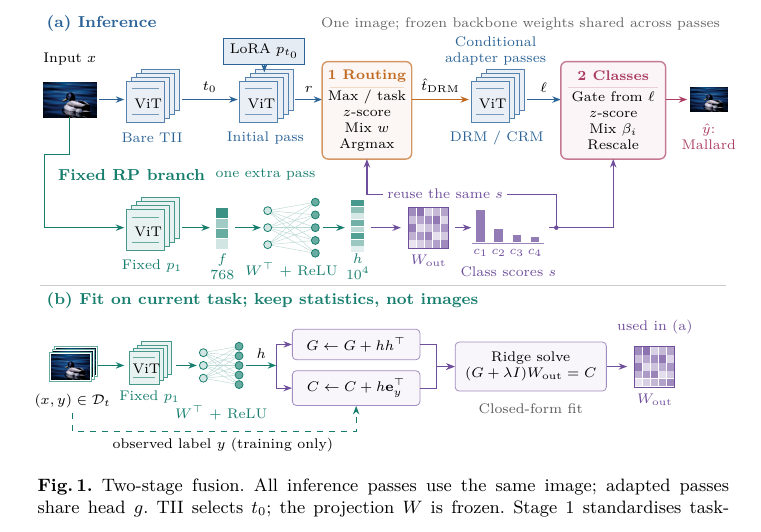
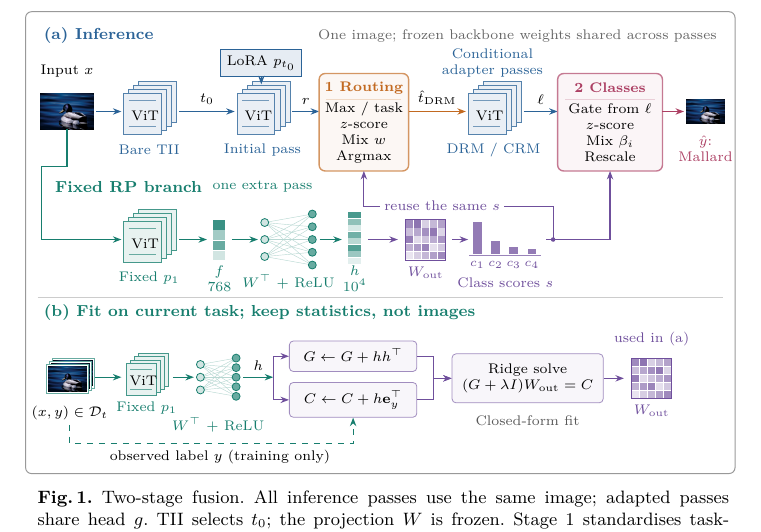
Before and after one commit to Truong140206/Two-Stage-Fusion-for-PET-Based-Continual-Learning-, a LaTeX paper (reports/lncs_method_en.tex): part of page 5 of 14, cut so that both start at the same text. Compiled offline with XeLaTeX.

Commit message:
Frame the paper pipeline figure

```diff
--- a/reports/lncs_method_en.tex
+++ b/reports/lncs_method_en.tex
@@ -405,7 +407,13 @@ deviation floored at $10^{-6}$.
 \pic at (10.84,1.44) {matrix={ip/$W_{\rm out}$}};
 % Parameter reuse is labelled rather than threaded through the diagram's lanes.
 \node[tinylabel,text=ip] at (10.84,2.14) {used in (a)};
+% One quiet frame groups inference and fitting; the caption remains outside.
+\begin{scope}[on background layer]
+  \node[draw=black!40,line width=.5pt,rounded corners=3pt,
+        inner sep=6pt,outer sep=0pt,fit=(current bounding box)] {};
+\end{scope}
 \end{tikzpicture}
+}
 \caption{Two-stage fusion. All inference passes use the same image; adapted
 passes share head $g$. TII selects $t_0$; the projection $W$ is frozen.
 Stage 1 standardises task-wise maxima of $r$ and $s$;
```
Also changed, not shown: reports/lncs_method_en.pdf, reports/lncs_method_en.tex (2 more changed lines).
